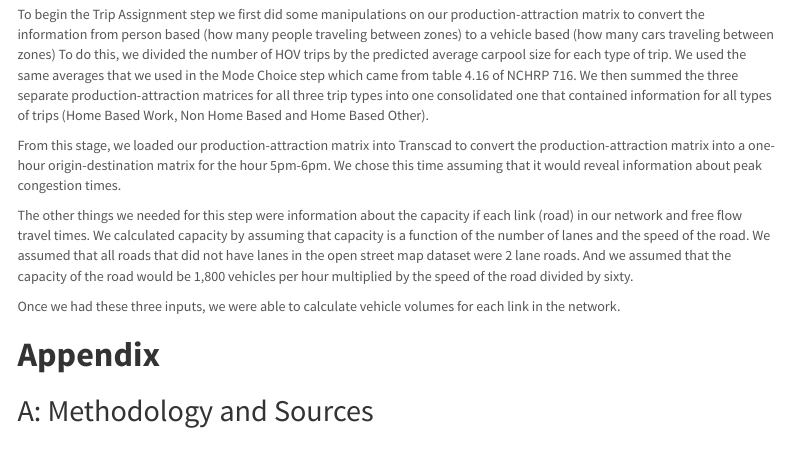
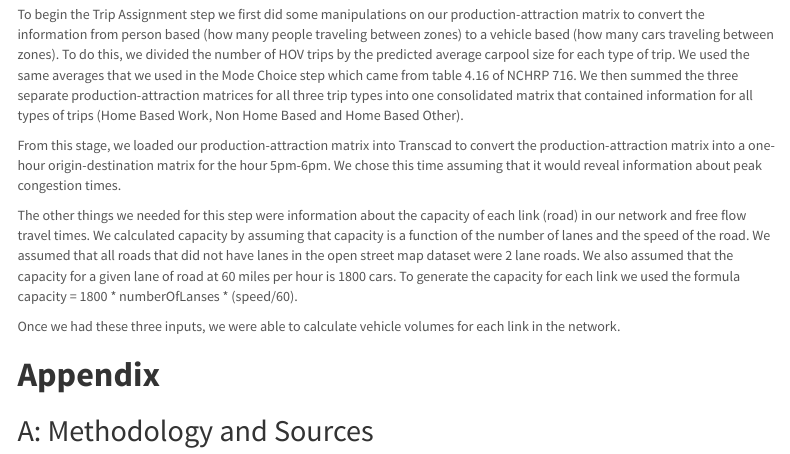
Before and after one commit to SageGrey/SES5394_TravelForcasting, an R Markdown document (src/Oklahoma_City_Nur_Sage.Rmd): the page in a window 1100 px wide, from 13130 px down. Rendered offline with R 4.5, knitr and Pandoc, with nearby package versions; some code elsewhere in the file could not run offline; menus at the side of the page are left out.

Commit message:
Minor updates to wording and image

```diff
--- a/src/Oklahoma_City_Nur_Sage.Rmd
+++ b/src/Oklahoma_City_Nur_Sage.Rmd
@@ -580,11 +581,11 @@ head(model_compare) %>%
 
 # **Trip Assignment**
 
-To begin the Trip Assignment step we first did some manipulations on our production-attraction matrix to convert the information from person based (how many people traveling between zones) to a vehicle based (how many cars traveling between zones) To do this, we divided the number of HOV trips by the predicted average carpool size for each type of trip. We used the same averages that we used in the Mode Choice step which came from table 4.16 of NCHRP 716. We then summed the three separate production-attraction matrices for all three trip types into one consolidated one that contained information for all types of trips (Home Based Work, Non Home Based and Home Based Other).
+To begin the Trip Assignment step we first did some manipulations on our production-attraction matrix to convert the information from person based (how many people traveling between zones) to a vehicle based (how many cars traveling between zones). To do this, we divided the number of HOV trips by the predicted average carpool size for each type of trip. We used the same averages that we used in the Mode Choice step which came from table 4.16 of NCHRP 716. We then summed the three separate production-attraction matrices for all three trip types into one consolidated matrix that contained information for all types of trips (Home Based Work, Non Home Based and Home Based Other).
 
 From this stage, we loaded our production-attraction matrix into Transcad to convert the production-attraction matrix into a one-hour origin-destination matrix for the hour 5pm-6pm. We chose this time assuming that it would reveal information about peak congestion times.
 
-The other things we needed for this step were information about the capacity if each link (road) in our network and free flow travel times. We calculated capacity by assuming that capacity is a function of the number of lanes and the speed of the road. We assumed that all roads that did not have lanes in the open street map dataset were 2 lane roads. And we assumed that the capacity of the road would be 1,800 vehicles per hour multiplied by the speed of the road divided by sixty.
+The other things we needed for this step were information about the capacity of each link (road) in our network and free flow travel times. We calculated capacity by assuming that capacity is a function of the number of lanes and the speed of the road. We assumed that all roads that did not have lanes in the open street map dataset were 2 lane roads. We also assumed that the capacity for a given lane of road at 60 miles per hour is 1800 cars. To generate the capacity for each link we used the formula capacity = 1800 * numberOfLanses * (speed/60).
 
 Once we had these three inputs, we were able to calculate vehicle volumes for each link in the network.
 
```
Also changed, not shown: src/Oklahoma_City_Nur_Sage.Rmd (3 more changed lines).
